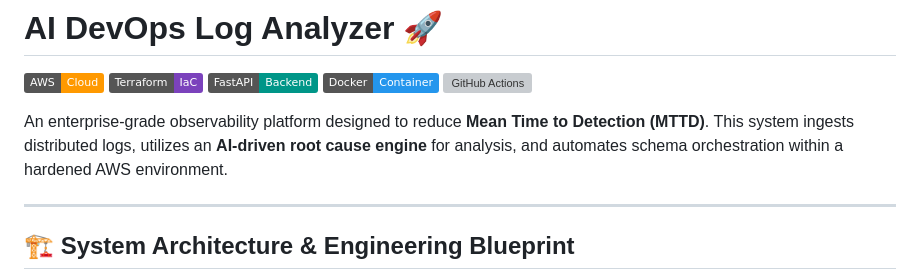
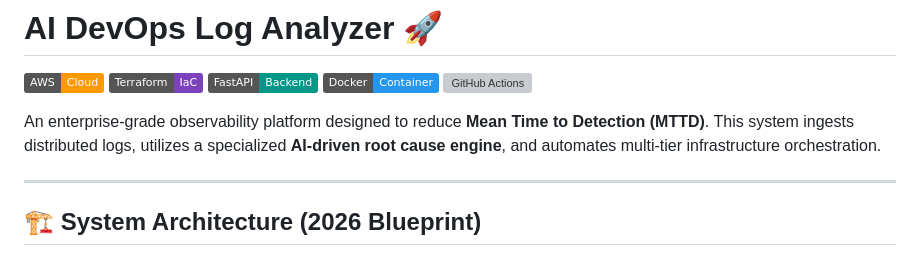
Before and after one commit to kmiraj16/ai-devops-log-analyzer, a Markdown page: README.md, the part around one of its changes. GitHub-like rendering; badges without logos; grey boxes are pictures that could not be loaded.

````diff
--- a/README.md
+++ b/README.md
@@ -6,11 +6,11 @@
 [![Docker](https://img.shields.io/badge/Docker-Container-2496ED?logo=docker)](https://www.docker.com/)
 [![GitHub Actions](https://img.shields.io/badge/GitHub_Actions-CI/CD-2088FF?logo=github-actions)](https://github.com/features/actions)
 
-An enterprise-grade observability platform designed to reduce **Mean Time to Detection (MTTD)**. This system ingests distributed logs, utilizes an **AI-driven root cause engine** for analysis, and automates schema orchestration within a hardened AWS environment.
+An enterprise-grade observability platform designed to reduce **Mean Time to Detection (MTTD)**. This system ingests distributed logs, utilizes a specialized **AI-driven root cause engine**, and automates multi-tier infrastructure orchestration.
 
 ---
 
-## 🏗️ System Architecture & Engineering Blueprint
+## 🏗️ System Architecture (2026 Blueprint)
 
 ```mermaid
 flowchart TB
````
Also changed, not shown: other parts of README.md (+16 -19 lines).
